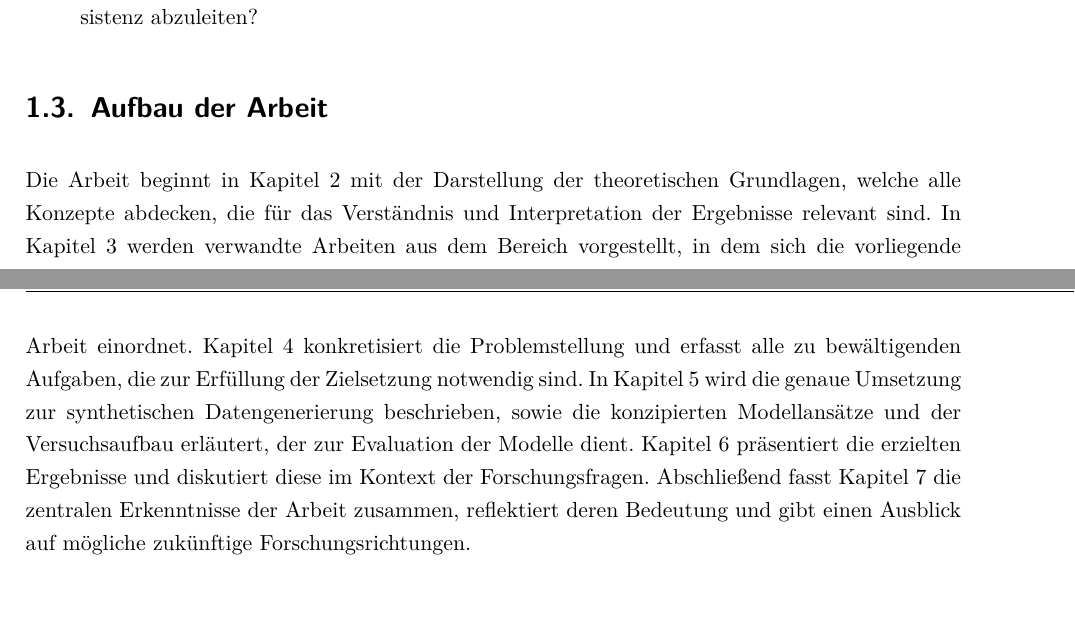
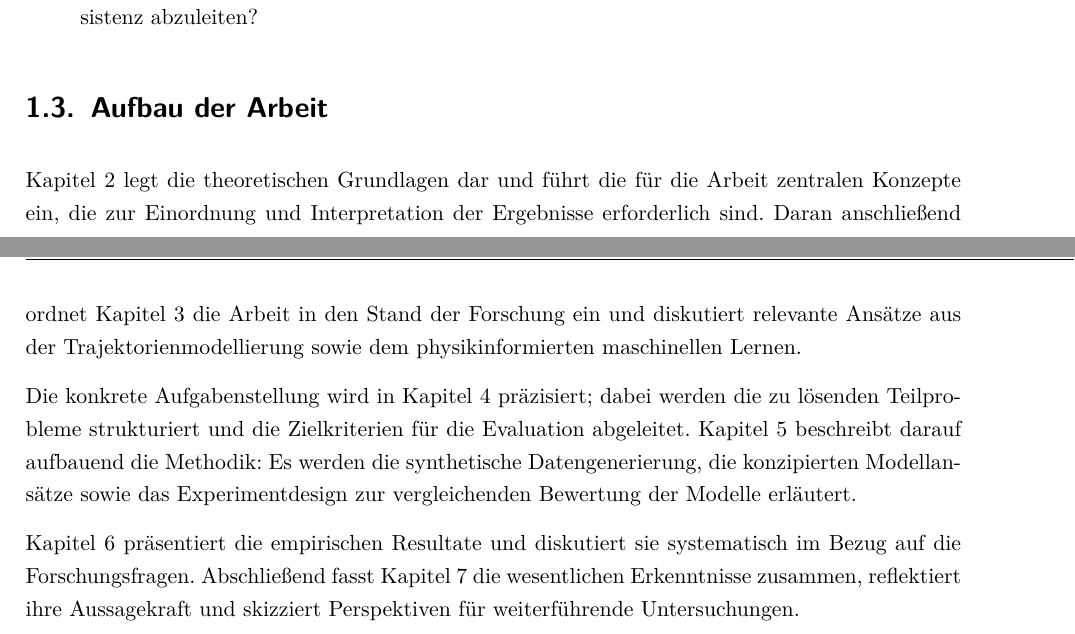
Before and after one commit to lucaa-smn/ba_text, a LaTeX document (Masterarbeit.tex, which reads Inhalt/Einleitung.tex): two parts of pages 7 and 8 of 17, joined at a grey line, cut so that both start at the same text. Compiled offline with pdfLaTeX.

Commit message:
überarbeitete fassung von 1.3 Aufbau der Arbeit

```diff
--- a/Inhalt/Einleitung.tex
+++ b/Inhalt/Einleitung.tex
@@ -53,10 +53,14 @@ Trainingsassistenz ableiten lassen. Aus diesen Zielen ergeben sich die folgenden
 
 \section{Aufbau der Arbeit}
 
-Die Arbeit beginnt in Kapitel~\ref{cha:grundlagen} mit der Darstellung der theoretischen Grundlagen, welche alle Konzepte abdecken, die für das Verständnis und
-Interpretation der Ergebnisse relevant sind. In Kapitel~\ref{cha:verwandteArbeiten} werden verwandte Arbeiten aus dem Bereich vorgestellt, in dem sich die
-vorliegende Arbeit einordnet. Kapitel~\ref{cha:problemstellung} konkretisiert die Problemstellung und erfasst alle zu bewältigenden Aufgaben, die zur Erfüllung der
-Zielsetzung notwendig sind. In Kapitel~\ref{cha:methodik_und_modelle} wird die genaue Umsetzung zur synthetischen Datengenerierung beschrieben, sowie die
-konzipierten Modellansätze und der Versuchsaufbau erläutert, der zur Evaluation der Modelle dient. Kapitel~\ref{cha:ergebnisse_und_diskussion} präsentiert
-die erzielten Ergebnisse und diskutiert diese im Kontext der Forschungsfragen. Abschließend fasst Kapitel~\ref{cha:fazit} die zentralen Erkenntnisse der Arbeit
-zusammen, reflektiert deren Bedeutung und gibt einen Ausblick auf mögliche zukünftige Forschungsrichtungen.
+Kapitel~\ref{cha:grundlagen} legt die theoretischen Grundlagen dar und führt die für die Arbeit zentralen Konzepte ein, die zur Einordnung und Interpretation der
+Ergebnisse erforderlich sind. Daran anschließend ordnet Kapitel~\ref{cha:verwandteArbeiten} die Arbeit in den Stand der Forschung ein und diskutiert relevante Ansätze
+aus der Trajektorienmodellierung sowie dem physikinformierten maschinellen Lernen.
+
+Die konkrete Aufgabenstellung wird in Kapitel~\ref{cha:problemstellung} präzisiert; dabei werden die zu lösenden Teilprobleme strukturiert und die Zielkriterien für
+die Evaluation abgeleitet. Kapitel~\ref{cha:methodik_und_modelle} beschreibt darauf aufbauend die Methodik: Es werden die synthetische Datengenerierung, die
+konzipierten Modellansätze sowie das Experimentdesign zur vergleichenden Bewertung der Modelle erläutert.
+
+Kapitel~\ref{cha:ergebnisse_und_diskussion} präsentiert die empirischen Resultate und diskutiert sie systematisch im Bezug auf die Forschungsfragen.
+Abschließend fasst Kapitel~\ref{cha:fazit} die wesentlichen Erkenntnisse zusammen, reflektiert ihre Aussagekraft und skizziert Perspektiven für weiterführende
+Untersuchungen.
```
